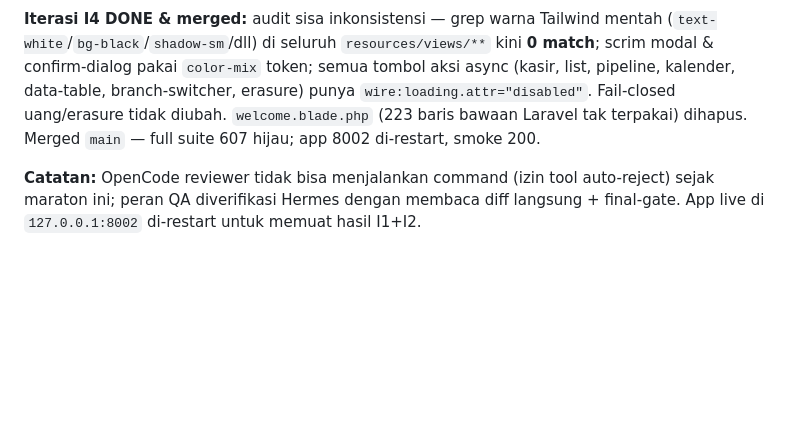
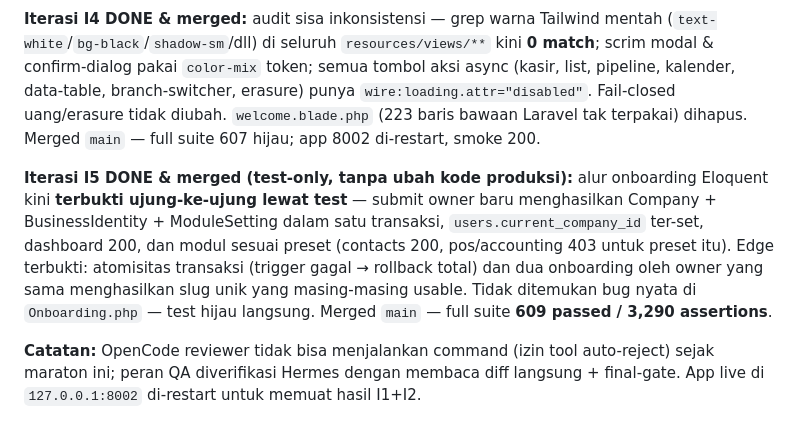
Before and after one commit to Banyumedia/agentic-business-operating-system, a Markdown page: docs/AUTOPILOT_STATUS.md, the part around the change. Rendered like a GitHub page; blank space fills up the shorter version.

Commit message:
docs(status): record I5 merged (onboarding e2e proven)

```diff
--- a/docs/AUTOPILOT_STATUS.md
+++ b/docs/AUTOPILOT_STATUS.md
@@ -13,6 +13,8 @@
 **Iterasi I3 DONE & merged:** login/lobby/branch-switcher/palette/layouts kini memakai token `--erp-*` penuh (tidak ada warna mentah tersisa di scope), tap target 44px, focus ring, empty state lobby, highlight opsi aktif command palette saat navigasi keyboard, banner impersonasi bertoken. Perilaku auth/keamanan tidak diubah. Merged `main` — full suite 607 hijau. App live 8002 di-restart dan smoke `/login` `/` `/industri` = 200.
 
 **Iterasi I4 DONE & merged:** audit sisa inkonsistensi — grep warna Tailwind mentah (`text-white`/`bg-black`/`shadow-sm`/dll) di seluruh `resources/views/**` kini **0 match**; scrim modal & confirm-dialog pakai `color-mix` token; semua tombol aksi async (kasir, list, pipeline, kalender, data-table, branch-switcher, erasure) punya `wire:loading.attr="disabled"`. Fail-closed uang/erasure tidak diubah. `welcome.blade.php` (223 baris bawaan Laravel tak terpakai) dihapus. Merged `main` — full suite 607 hijau; app 8002 di-restart, smoke 200.
+
+**Iterasi I5 DONE & merged (test-only, tanpa ubah kode produksi):** alur onboarding Eloquent kini **terbukti ujung-ke-ujung lewat test** — submit owner baru menghasilkan Company + BusinessIdentity + ModuleSetting dalam satu transaksi, `users.current_company_id` ter-set, dashboard 200, dan modul sesuai preset (contacts 200, pos/accounting 403 untuk preset itu). Edge terbukti: atomisitas transaksi (trigger gagal → rollback total) dan dua onboarding oleh owner yang sama menghasilkan slug unik yang masing-masing usable. Tidak ditemukan bug nyata di `Onboarding.php` — test hijau langsung. Merged `main` — full suite **609 passed / 3,290 assertions**.
 
 **Catatan:** OpenCode reviewer tidak bisa menjalankan command (izin tool auto-reject) sejak maraton ini; peran QA diverifikasi Hermes dengan membaca diff langsung + final-gate. App live di `127.0.0.1:8002` di-restart untuk memuat hasil I1+I2.
 
```
